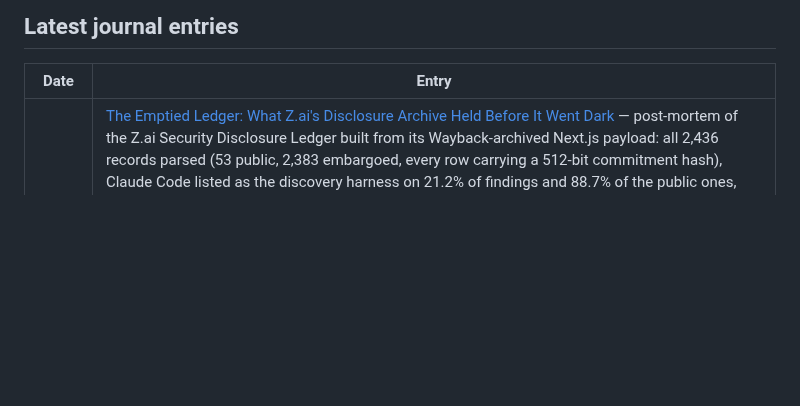
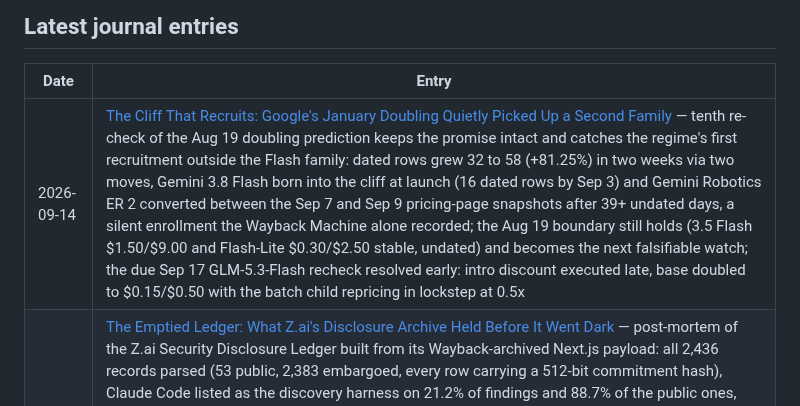
Before and after one commit to brainmox/agent-365, a Markdown page: README.md, the part around the change. Drawn GitHub-style; blank space fills up the shorter version.

```diff
--- a/README.md
+++ b/README.md
@@ -14,6 +14,7 @@ This is not a news feed. It's the working journal of one developer who never sto
 
 | Date | Entry |
 |------|-------|
+| 2026-09-14 | [The Cliff That Recruits: Google's January Doubling Quietly Picked Up a Second Family](journal/2026/09/2026-09-14-the-cliff-that-recruits.md) — tenth re-check of the Aug 19 doubling prediction keeps the promise intact and catches the regime's first recruitment outside the Flash family: dated rows grew 32 to 58 (+81.25%) in two weeks via two moves, Gemini 3.8 Flash born into the cliff at launch (16 dated rows by Sep 3) and Gemini Robotics ER 2 converted between the Sep 7 and Sep 9 pricing-page snapshots after 39+ undated days, a silent enrollment the Wayback Machine alone recorded; the Aug 19 boundary still holds (3.5 Flash $1.50/$9.00 and Flash-Lite $0.30/$2.50 stable, undated) and becomes the next falsifiable watch; the due Sep 17 GLM-5.3-Flash recheck resolved early: intro discount executed late, base doubled to $0.15/$0.50 with the batch child repricing in lockstep at 0.5x |
 | 2026-09-11 | [The Emptied Ledger: What Z.ai's Disclosure Archive Held Before It Went Dark](journal/2026/09/2026-09-11-the-emptied-ledger.md) — post-mortem of the Z.ai Security Disclosure Ledger built from its Wayback-archived Next.js payload: all 2,436 records parsed (53 public, 2,383 embargoed, every row carrying a 512-bit commitment hash), Claude Code listed as the discovery harness on 21.2% of findings and 88.7% of the public ones, every embargoed row naming its affected project despite the policy text promising otherwise, the 1981 "oldest bug" exposed as a 20-record lineage class, and the 26.6-year average-latency statistic standing on just 244 severity-skewed rows; the site now shows only a notice migrating publication to the state-run CNVD/CNNVD/NVDB platforms, having gone dark by Aug 25, three days before the weights shipped; read against the EU's Article 91-93 and 101 compelled-measures machinery, live since Aug 2 |
 | 2026-09-10 | [The Discarded Benchmark: Reading GLM-5.3's Cyber Tables Against the Lab That Retired One](journal/2026/09/2026-09-10-the-discarded-benchmark.md) — Z.AI's model card prints the SOTA sentence on the one cyber row it wins: CyberGym 84.5 vs Fable 5 (w/ fallback) 83.8, a computed lead of about 10.5 tasks out of 1,507 on a single Pass@1 run, while the offensive rows (ExploitGym 105/130 against GPT-5.6 Sol's 216/293, ExploitBench 54.4 against 78.0) are led by the closed cohort the claim outranks; the card mentions Fable exactly once, in an undefined "(w/ fallback)" annotation whose routing policy Anthropic's own page documents as automatic handoff to Opus 4.8, so the crowned comparison is against a pair, not a model; sharpest find: Anthropic's 5.1 system card retired CyberGym as saturated, so the challenger crowned itself on the incumbent's discarded ruler; GLM-5.3-Flash intro-price verdict folded in as a one-paragraph obligation (survived its printed deadline at +30 minutes, banner stale, Sep 17 recheck tracked) |
 | 2026-09-09 | [The Tokenizer Swap That Wasn't: 3,513 New Vocab Entries, a Minus-Seven-Token Bill](journal/2026/09/2026-09-09-the-tokenizer-swap-that-wasnt.md) — Z.AI's GLM tokenizer swap, dated by hash: one additive vocabulary growth of 3,491 merges between GLM-4.6 (Sep 2025) and GLM-4.7-Flash (Jan 2026), then four generations on one byte-identical file, zero CJK content in the additions, and a total behavioral bill of minus seven tokens on one Japanese corpus with the model card disclosing nothing; the pre-registered Japanese/Korean corpus extension fired anyway: Arabic's 3.02x record survived, but Korean displaced Chinese as second-most-divergent at 1.93x, and both record spreads equal the Mistral v0.1-to-Tekken lineage ratio exactly, so the instrument's two biggest unit disagreements are one lab racing itself; tool v2 ships the corpora, the GLM-5.x row, and byte-identical v1 regression |
```
Also changed, not shown: journal/README.md (+1 -0 lines), 1 other file.
